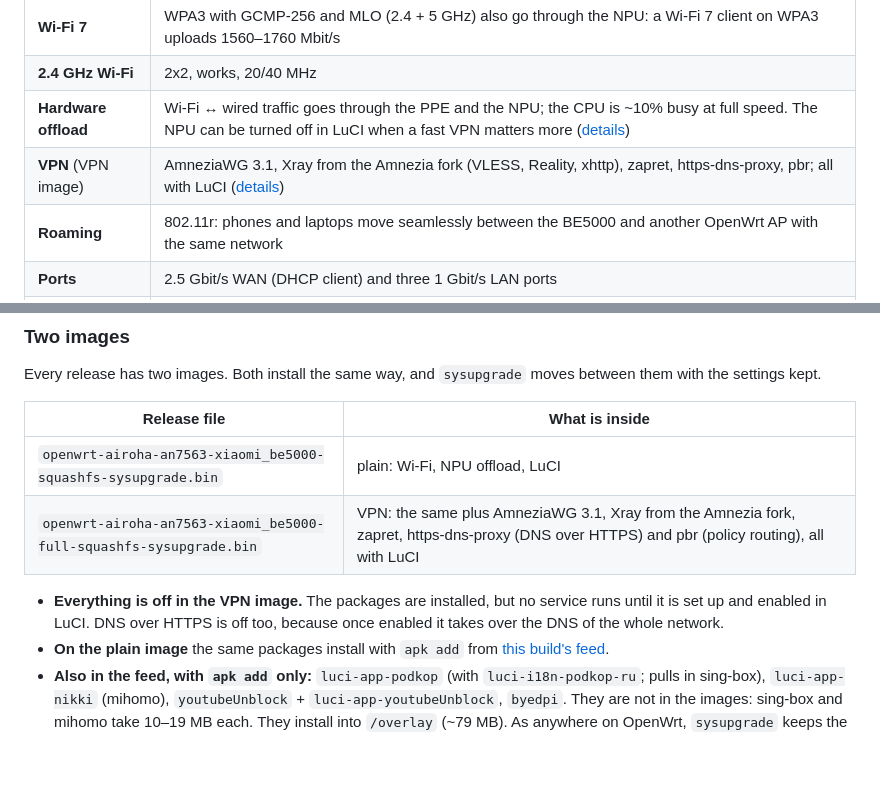
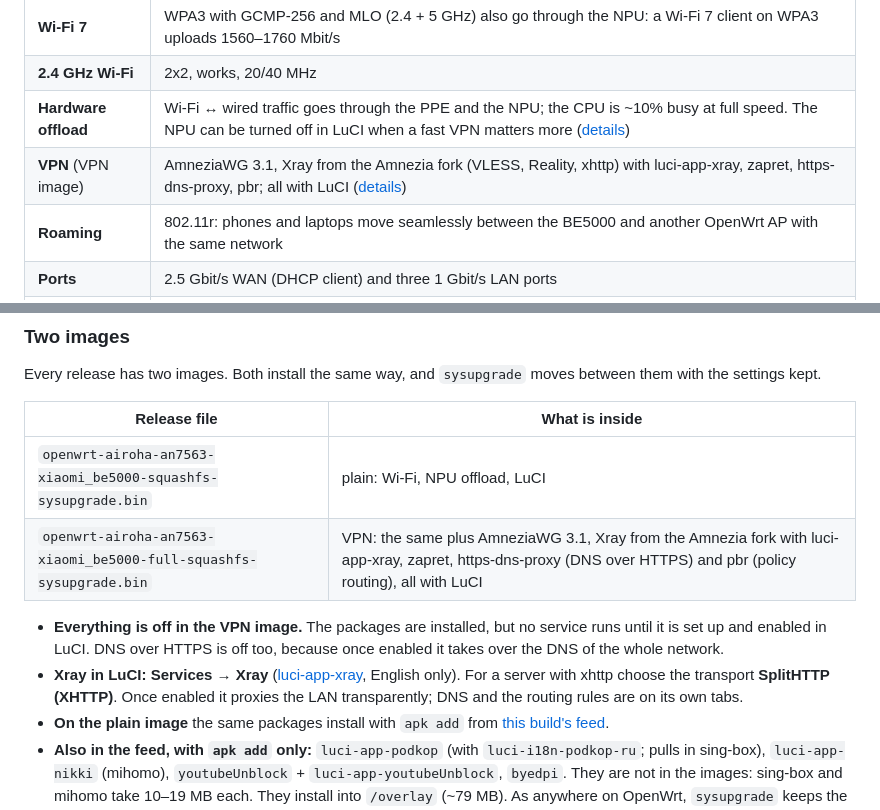
Before and after one commit to pabragin/xiaomi-be5000-openwrt, a Markdown page: README.md, 2 parts joined by grey strips. GitHub-like rendering; blank space fills up the shorter version.

```diff
--- a/README.md
+++ b/README.md
@@ -31,7 +31,7 @@ Everything below is tested on a BE5000 running this firmware.
 | **Wi-Fi 7** | WPA3 with GCMP-256 and MLO (2.4 + 5 GHz) also go through the NPU: a Wi-Fi 7 client on WPA3 uploads 1560–1760 Mbit/s |
 | **2.4 GHz Wi-Fi** | 2x2, works, 20/40 MHz |
 | **Hardware offload** | Wi-Fi ↔ wired traffic goes through the PPE and the NPU; the CPU is ~10% busy at full speed. The NPU can be turned off in LuCI when a fast VPN matters more ([details](#npu-offload-and-vpn)) |
-| **VPN** (VPN image) | AmneziaWG 3.1, Xray from the Amnezia fork (VLESS, Reality, xhttp), zapret, https-dns-proxy, pbr; all with LuCI ([details](#two-images)) |
+| **VPN** (VPN image) | AmneziaWG 3.1, Xray from the Amnezia fork (VLESS, Reality, xhttp) with luci-app-xray, zapret, https-dns-proxy, pbr; all with LuCI ([details](#two-images)) |
 | **Roaming** | 802.11r: phones and laptops move seamlessly between the BE5000 and another OpenWrt AP with the same network |
 | **Ports** | 2.5 Gbit/s WAN (DHCP client) and three 1 Gbit/s LAN ports |
 | **Settings** | survive reboots and power cuts, and are kept across firmware upgrades; about 79 MiB free in `/overlay` for settings and packages |
@@ -50,9 +50,10 @@ Every release has two images. Both install the same way, and `sysupgrade` moves
 | Release file | What is inside |
 |---|---|
 | `openwrt-airoha-an7563-xiaomi_be5000-squashfs-sysupgrade.bin` | plain: Wi-Fi, NPU offload, LuCI |
-| `openwrt-airoha-an7563-xiaomi_be5000-full-squashfs-sysupgrade.bin` | VPN: the same plus AmneziaWG 3.1, Xray from the Amnezia fork, zapret, https-dns-proxy (DNS over HTTPS) and pbr (policy routing), all with LuCI |
+| `openwrt-airoha-an7563-xiaomi_be5000-full-squashfs-sysupgrade.bin` | VPN: the same plus AmneziaWG 3.1, Xray from the Amnezia fork with luci-app-xray, zapret, https-dns-proxy (DNS over HTTPS) and pbr (policy routing), all with LuCI |
 
 - **Everything is off in the VPN image.** The packages are installed, but no service runs until it is set up and enabled in LuCI. DNS over HTTPS is off too, because once enabled it takes over the DNS of the whole network.
+- **Xray in LuCI:** **Services → Xray** ([luci-app-xray](https://github.com/yichya/luci-app-xray), English only). For a server with xhttp choose the transport **SplitHTTP (XHTTP)**. Once enabled it proxies the LAN transparently; DNS and the routing rules are on its own tabs.
 - **On the plain image** the same packages install with `apk add` from [this build's feed](https://pabragin.github.io/xiaomi-be5000-openwrt/).
 - **Also in the feed, with `apk add` only:** `luci-app-podkop` (with `luci-i18n-podkop-ru`; pulls in sing-box), `luci-app-nikki` (mihomo), `youtubeUnblock` + `luci-app-youtubeUnblock`, `byedpi`. They are not in the images: sing-box and mihomo take 10–19 MB each. They install into `/overlay` (~79 MB). As anywhere on OpenWrt, `sysupgrade` keeps the settings but not added packages: install them again after an upgrade and they pick up their settings. The VPN image has them built in.
 
```
Also changed, not shown: README.ru.md (+3 -2 lines), firmware/openwrt/README.md (+1 -1 lines).
